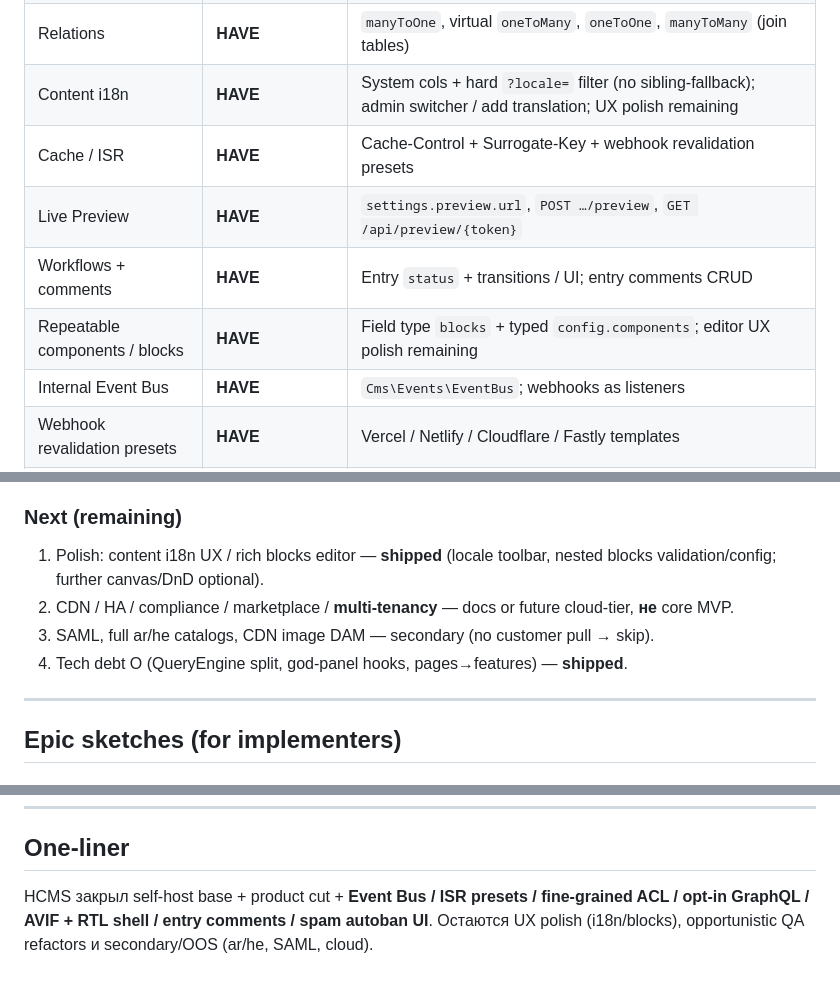
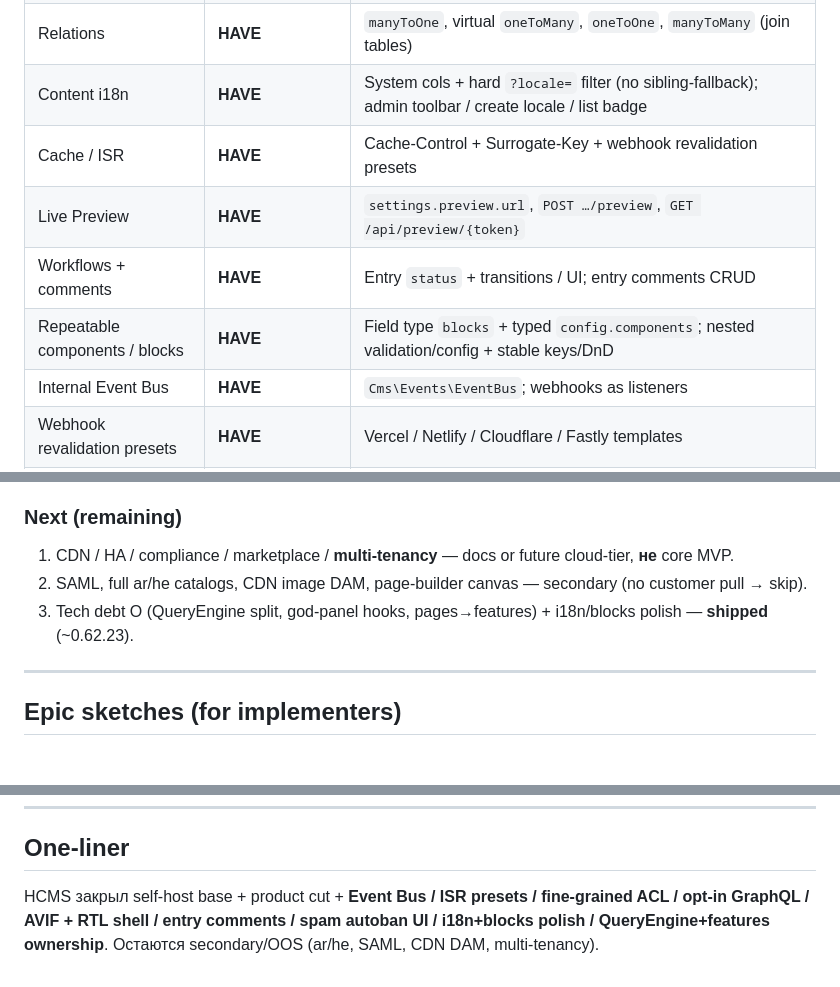
Before and after one commit to lnked/hcms, a Markdown page: docs/roadmap-product.md, 3 parts joined by grey strips. Drawn GitHub-style.

Commit message:
Docs: mark i18n/blocks polish and tech debt O as shipped.
Co-authored-by: Cursor <cursoragent@cursor.com>

```diff
--- a/docs/roadmap-product.md
+++ b/docs/roadmap-product.md
@@ -28,11 +28,11 @@ Gap-анализ HCMS против типичного чеклиста «сов
 | SDK / ecosystem | **HAVE** | [`packages/sdk`](../packages/sdk) (`@hcms/sdk`) + [`examples/react`](../examples/react) |
 | TS typegen from schema | **HAVE** | `hcms-types` CLI from OpenAPI |
 | Relations | **HAVE** | `manyToOne`, virtual `oneToMany`, `oneToOne`, `manyToMany` (join tables) |
-| Content i18n | **HAVE** | System cols + hard `?locale=` filter (no sibling-fallback); admin switcher / add translation; UX polish remaining |
+| Content i18n | **HAVE** | System cols + hard `?locale=` filter (no sibling-fallback); admin toolbar / create locale / list badge |
 | Cache / ISR | **HAVE** | Cache-Control + Surrogate-Key + webhook revalidation presets |
 | Live Preview | **HAVE** | `settings.preview.url`, `POST …/preview`, `GET /api/preview/{token}` |
 | Workflows + comments | **HAVE** | Entry `status` + transitions / UI; entry comments CRUD |
-| Repeatable components / blocks | **HAVE** | Field type `blocks` + typed `config.components`; editor UX polish remaining |
+| Repeatable components / blocks | **HAVE** | Field type `blocks` + typed `config.components`; nested validation/config + stable keys/DnD |
 | Internal Event Bus | **HAVE** | `Cms\Events\EventBus`; webhooks as listeners |
 | Webhook revalidation presets | **HAVE** | Vercel / Netlify / Cloudflare / Fastly templates |
 | Data backups (DB + media) | **HAVE** | Admin Backups + `php cms backup:*` + cloud/SFTP — [recovery.md](recovery.md#data-backups-бд--media) |
@@ -62,10 +62,9 @@ Implementation status: see [`implementation-plan.md`](implementation-plan.md).
 
 ### Next (remaining)
 
-1. Polish: content i18n UX / rich blocks editor — **shipped** (locale toolbar, nested blocks validation/config; further canvas/DnD optional).
-2. CDN / HA / compliance / marketplace / **multi-tenancy** — docs or future cloud-tier, **не** core MVP.
-3. SAML, full ar/he catalogs, CDN image DAM — secondary (no customer pull → skip).
-4. Tech debt O (QueryEngine split, god-panel hooks, pages→features) — **shipped**.
+1. CDN / HA / compliance / marketplace / **multi-tenancy** — docs or future cloud-tier, **не** core MVP.
+2. SAML, full ar/he catalogs, CDN image DAM, page-builder canvas — secondary (no customer pull → skip).
+3. Tech debt O (QueryEngine split, god-panel hooks, pages→features) + i18n/blocks polish — **shipped** (~0.62.23).
 
 ---
 
@@ -89,4 +88,4 @@ Self-hosted core: одна инсталляция = один клиент. `tena
 
 ## One-liner
 
-HCMS закрыл self-host base + product cut + **Event Bus / ISR presets / fine-grained ACL / opt-in GraphQL / AVIF + RTL shell / entry comments / spam autoban UI**. Остаются UX polish (i18n/blocks), opportunistic QA refactors и secondary/OOS (ar/he, SAML, cloud).
+HCMS закрыл self-host base + product cut + **Event Bus / ISR presets / fine-grained ACL / opt-in GraphQL / AVIF + RTL shell / entry comments / spam autoban UI / i18n+blocks polish / QueryEngine+features ownership**. Остаются secondary/OOS (ar/he, SAML, CDN DAM, multi-tenancy).
```
Also changed, not shown: docs/implementation-plan.md (+1 -1 lines).
